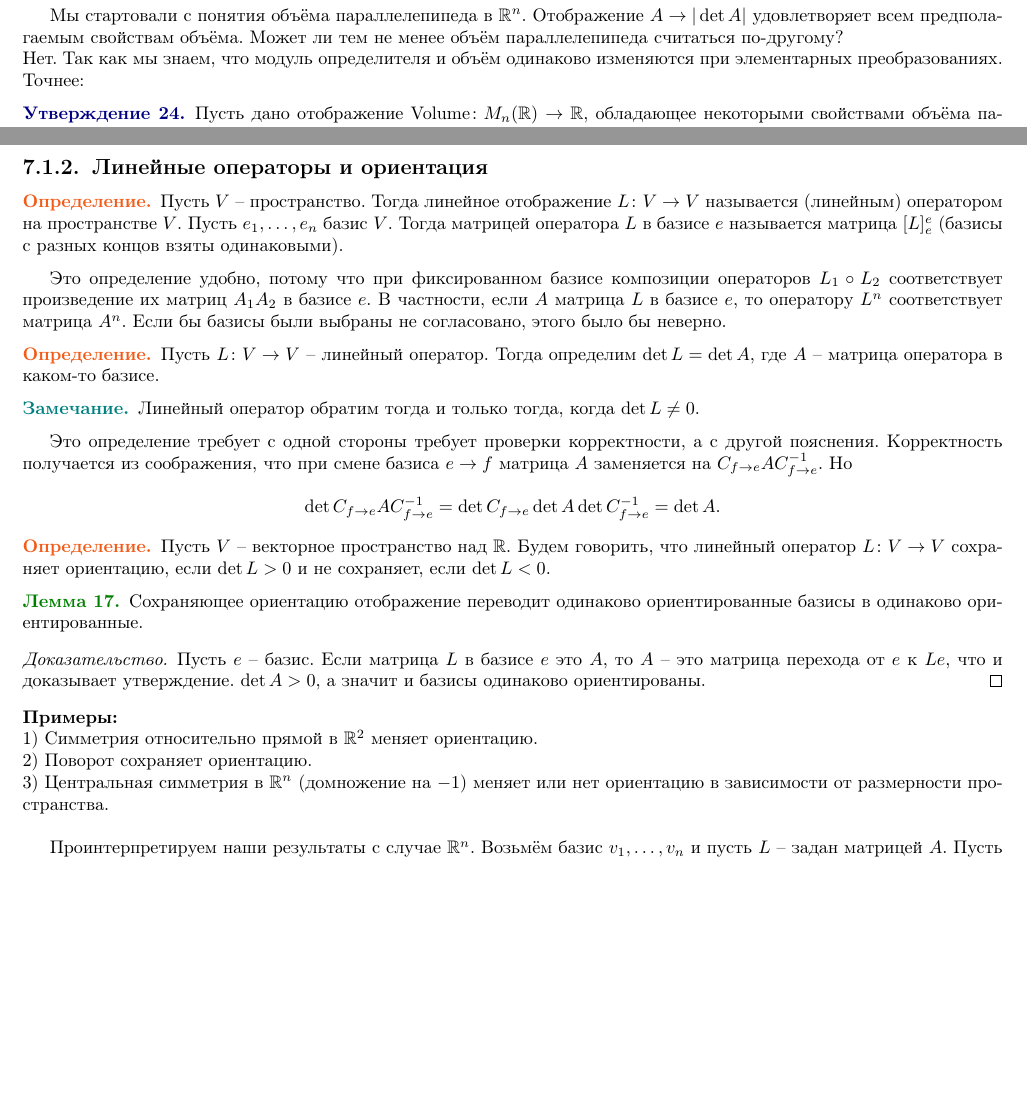
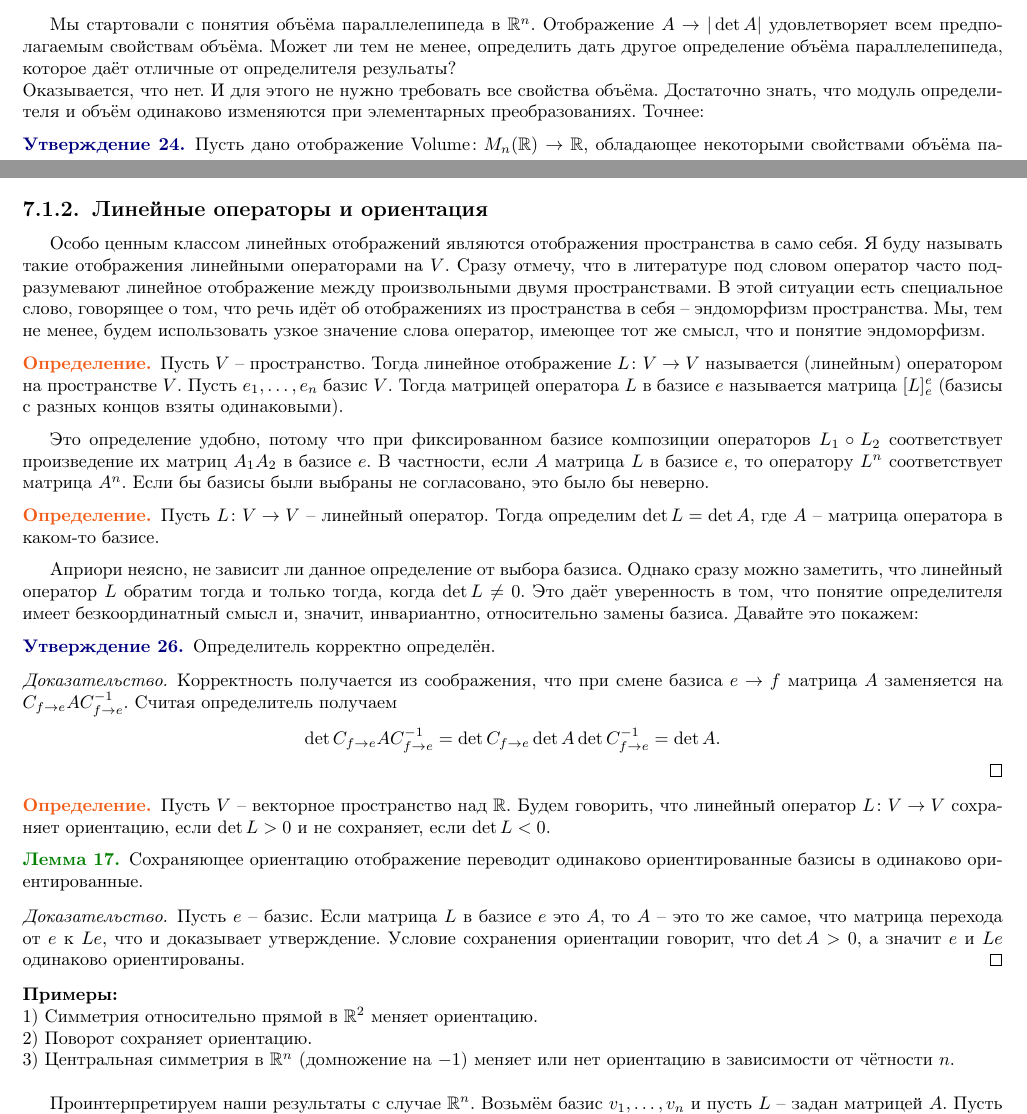
Before and after one commit to CheKaa/MP-2020-2-term-Algebra-Actual, a LaTeX book (main.tex): two parts of pages 32 and 33 of 67, joined at a grey line, cut so that both start at the same text, the shorter picture padded with empty space. Compiled offline with pdfLaTeX.

Commit message:
Updates from Overleaf

```diff
--- a/main.tex
+++ b/main.tex
@@ -1787,8 +1787,8 @@ $$\det \pmat 1 & 1& \dots & 1\\
 \lambda_2^{n-2}& \dots & \lambda_n^{n-2} \epmat.$$
 \eenm
 
-Мы стартовали с понятия объёма параллелепипеда в $\mb R^n$. Отображение $A \to |\det A|$ удовлетворяет всем предполагаемым свойствам объёма. Может ли тем не менее объём параллелепипеда считаться по-другому? \\
-Нет. Так как мы знаем, что модуль определителя и объём одинаково изменяются при элементарных преобразованиях. Точнее:
+Мы стартовали с понятия объёма параллелепипеда в $\mb R^n$. Отображение $A \to |\det A|$ удовлетворяет всем предполагаемым свойствам объёма. Может ли тем не менее, определить дать другое определение объёма параллелепипеда, которое даёт отличные от определителя резульаты? \\
+Оказывается, что нет. И для этого не нужно требовать все свойства объёма. Достаточно знать, что модуль определителя и объём одинаково изменяются при элементарных преобразованиях. Точнее:
 
 \utv Пусть дано отображение $\Volume \colon M_n(\mb R) \to \mb R $, обладающее некоторыми свойствами объёма параллелепипеда: \\
 1) $\Volume(E_n)=1$\\
@@ -1836,20 +1836,23 @@ $$\det \pmat 1 & 1& \dots & 1\\
 
 \subsection{Линейные операторы и ориентация}
 
+Особо ценным классом линейных отображений являются отображения пространства в само себя. Я буду называть такие отображения линейными операторами на $V$. Сразу отмечу, что в литературе под словом оператор часто подразумевают линейное отображение между произвольными двумя пространствами. В этой ситуации есть специальное слово, говорящее о том, что речь идёт об отображениях из пространства в себя  -- эндоморфизм пространства. Мы, тем не менее, будем использовать узкое значение слова оператор, имеющее тот же смысл, что и понятие эндоморфизм.
+
 \dfn Пусть $V$ -- пространство. Тогда линейное отображение $L\colon V \to V$ называется (линейным) оператором  на пространстве $V$. Пусть $e_1,\dots, e_n$ базис $V$. Тогда матрицей оператора $L$ в базисе $e$ называется матрица $[L]_e^e$ (базисы с разных концов взяты одинаковыми).
 \edfn
 
-Это определение удобно, потому что при фиксированном базисе композиции операторов $L_1\circ L_2$ соответствует произведение их матриц $A_1A_2$ в базисе $e$. В частности, если $A$ матрица $L$ в базисе $e$, то оператору $L^n$ соответствует матрица $A^n$. Если бы базисы были выбраны не согласовано, этого было бы неверно.
+Это определение удобно, потому что при фиксированном базисе композиции операторов $L_1\circ L_2$ соответствует произведение их матриц $A_1A_2$ в базисе $e$. В частности, если $A$ матрица $L$ в базисе $e$, то оператору $L^n$ соответствует матрица $A^n$. Если бы базисы были выбраны не согласовано, это было бы неверно.
 
 \dfn Пусть $L\colon V \to V$ -- линейный оператор. Тогда определим $\det L=\det A$, где $A$ -- матрица оператора в каком-то базисе.
 \edfn
 
-\rm Линейный оператор обратим тогда и только тогда, когда $\det L \neq 0$.
-\erm
-
-Это определение требует с одной стороны требует проверки корректности, а с другой пояснения. Корректность получается из соображения, что при смене базиса $e\to f$ матрица $A$ заменяется на $C_{f\to e}A C_{f \to e}^{-1}$. Но
+Априори неясно, не зависит ли данное определение от выбора базиса. Однако сразу можно заметить, что линейный оператор $L$ обратим тогда и только тогда, когда $\det L \neq 0$. Это даёт уверенность в том, что понятие определителя имеет безкоординатный смысл и, значит, инвариантно, относительно замены базиса. Давайте это покажем:
+
+\utv Определитель корректно определён.
+\proof Корректность получается из соображения, что при смене базиса $e\to f$ матрица $A$ заменяется на $C_{f\to e}A C_{f \to e}^{-1}$. Считая определитель получаем
 $$\det C_{f\to e}A C_{f \to e}^{-1}= \det C_{f\to e} \det A \det C_{f\to e}^{-1}= \det A.$$
-
+\endproof
+\eutv
 
 
 
@@ -1857,14 +1860,14 @@ $$\det C_{f\to e}A C_{f \to e}^{-1}= \det C_{f\to e} \det A \det C_{f\to e}^{-1}
 \edfn
 
 \lm Сохраняющее ориентацию отображение переводит одинаково ориентированные базисы в одинаково ориентированные.
-\proof Пусть $e$ -- базис. Если матрица $L$  в базисе $e$ это $A$, то $A$ -- это матрица перехода от $e$ к $Le$, что и доказывает утверждение. $\det A > 0$, а значит и базисы одинаково ориентированы.
+\proof Пусть $e$ -- базис. Если матрица $L$  в базисе $e$ это $A$, то $A$ -- это то же самое, что матрица перехода от $e$ к $Le$, что и доказывает утверждение. Уcловие сохранения ориентации говорит, что $\det A > 0$, а значит $e$ и $Le$ одинаково ориентированы.
 \endproof
 \elm
 
 \exm\\
 1) Симметрия относительно прямой в $\mb R^2$ меняет ориентацию.\\
 2) Поворот сохраняет ориентацию.\\
-3) Центральная симметрия в $\mb R^n$ (домножение на $-1$) меняет или нет ориентацию в зависимости  от размерности пространства.\\
+3) Центральная симметрия в $\mb R^n$ (домножение на $-1$) меняет или нет ориентацию в зависимости  от чётности $n$.\\
 
 
 
```
Also changed, not shown: main.tex (34 more changed lines).
